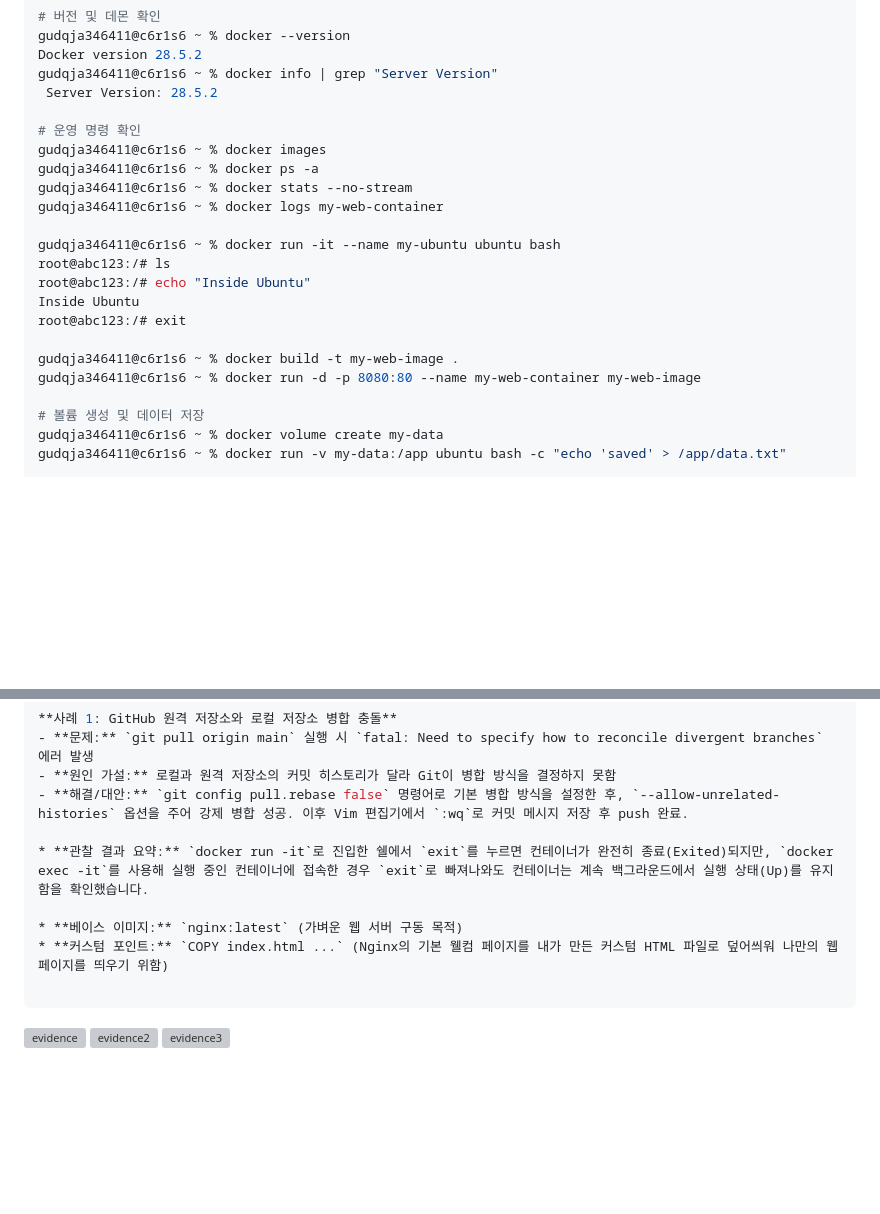
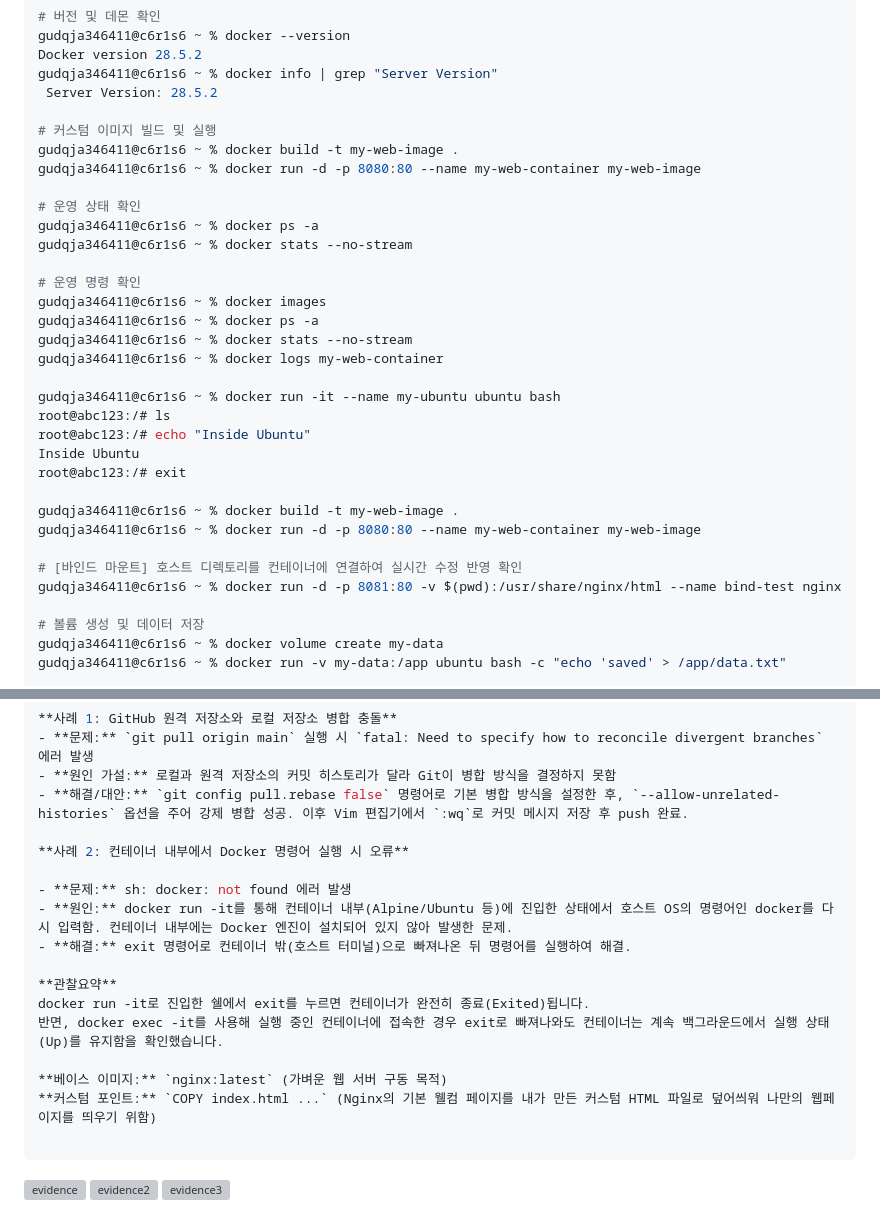
Before and after one commit to kimbum1/ia-codyssey, a Markdown page: README.md, 2 parts joined by grey strips. Rendered like a GitHub page; blank space fills up the shorter version; grey boxes are pictures that could not be loaded.

````diff
--- a/README.md
+++ b/README.md
@@ -66,6 +66,14 @@ Docker version 28.5.2
 gudqja346411@c6r1s6 ~ % docker info | grep "Server Version"
  Server Version: 28.5.2
 
+# 커스텀 이미지 빌드 및 실행
+gudqja346411@c6r1s6 ~ % docker build -t my-web-image .
+gudqja346411@c6r1s6 ~ % docker run -d -p 8080:80 --name my-web-container my-web-image
+
+# 운영 상태 확인
+gudqja346411@c6r1s6 ~ % docker ps -a
+gudqja346411@c6r1s6 ~ % docker stats --no-stream
+
 # 운영 명령 확인
 gudqja346411@c6r1s6 ~ % docker images
 gudqja346411@c6r1s6 ~ % docker ps -a
@@ -80,6 +88,9 @@ root@abc123:/# exit
 
 gudqja346411@c6r1s6 ~ % docker build -t my-web-image .
 gudqja346411@c6r1s6 ~ % docker run -d -p 8080:80 --name my-web-container my-web-image
+
+# [바인드 마운트] 호스트 디렉토리를 컨테이너에 연결하여 실시간 수정 반영 확인
+gudqja346411@c6r1s6 ~ % docker run -d -p 8081:80 -v $(pwd):/usr/share/nginx/html --name bind-test nginx
 
 # 볼륨 생성 및 데이터 저장
 gudqja346411@c6r1s6 ~ % docker volume create my-data
@@ -101,10 +112,18 @@ user.email=...
 - **원인 가설:** 로컬과 원격 저장소의 커밋 히스토리가 달라 Git이 병합 방식을 결정하지 못함
 - **해결/대안:** `git config pull.rebase false` 명령어로 기본 병합 방식을 설정한 후, `--allow-unrelated-histories` 옵션을 주어 강제 병합 성공. 이후 Vim 편집기에서 `:wq`로 커밋 메시지 저장 후 push 완료.
 
-* **관찰 결과 요약:** `docker run -it`로 진입한 쉘에서 `exit`를 누르면 컨테이너가 완전히 종료(Exited)되지만, `docker exec -it`를 사용해 실행 중인 컨테이너에 접속한 경우 `exit`로 빠져나와도 컨테이너는 계속 백그라운드에서 실행 상태(Up)를 유지함을 확인했습니다.
+**사례 2: 컨테이너 내부에서 Docker 명령어 실행 시 오류**
 
-* **베이스 이미지:** `nginx:latest` (가벼운 웹 서버 구동 목적)
-* **커스텀 포인트:** `COPY index.html ...` (Nginx의 기본 웰컴 페이지를 내가 만든 커스텀 HTML 파일로 덮어씌워 나만의 웹페이지를 띄우기 위함)
+- **문제:** sh: docker: not found 에러 발생
+- **원인:** docker run -it를 통해 컨테이너 내부(Alpine/Ubuntu 등)에 진입한 상태에서 호스트 OS의 명령어인 docker를 다시 입력함. 컨테이너 내부에는 Docker 엔진이 설치되어 있지 않아 발생한 문제.
+- **해결:** exit 명령어로 컨테이너 밖(호스트 터미널)으로 빠져나온 뒤 명령어를 실행하여 해결.
+
+**관찰요약**
+docker run -it로 진입한 쉘에서 exit를 누르면 컨테이너가 완전히 종료(Exited)됩니다.
+반면, docker exec -it를 사용해 실행 중인 컨테이너에 접속한 경우 exit로 빠져나와도 컨테이너는 계속 백그라운드에서 실행 상태(Up)를 유지함을 확인했습니다.
+
+**베이스 이미지:** `nginx:latest` (가벼운 웹 서버 구동 목적)
+**커스텀 포인트:** `COPY index.html ...` (Nginx의 기본 웰컴 페이지를 내가 만든 커스텀 HTML 파일로 덮어씌워 나만의 웹페이지를 띄우기 위함)
 
 ```
 <img width="782" height="695" alt="evidence" src="https://github.com/user-attachments/assets/8e46eccf-ac2b-4dca-b1af-53c793ec030d" />
````
